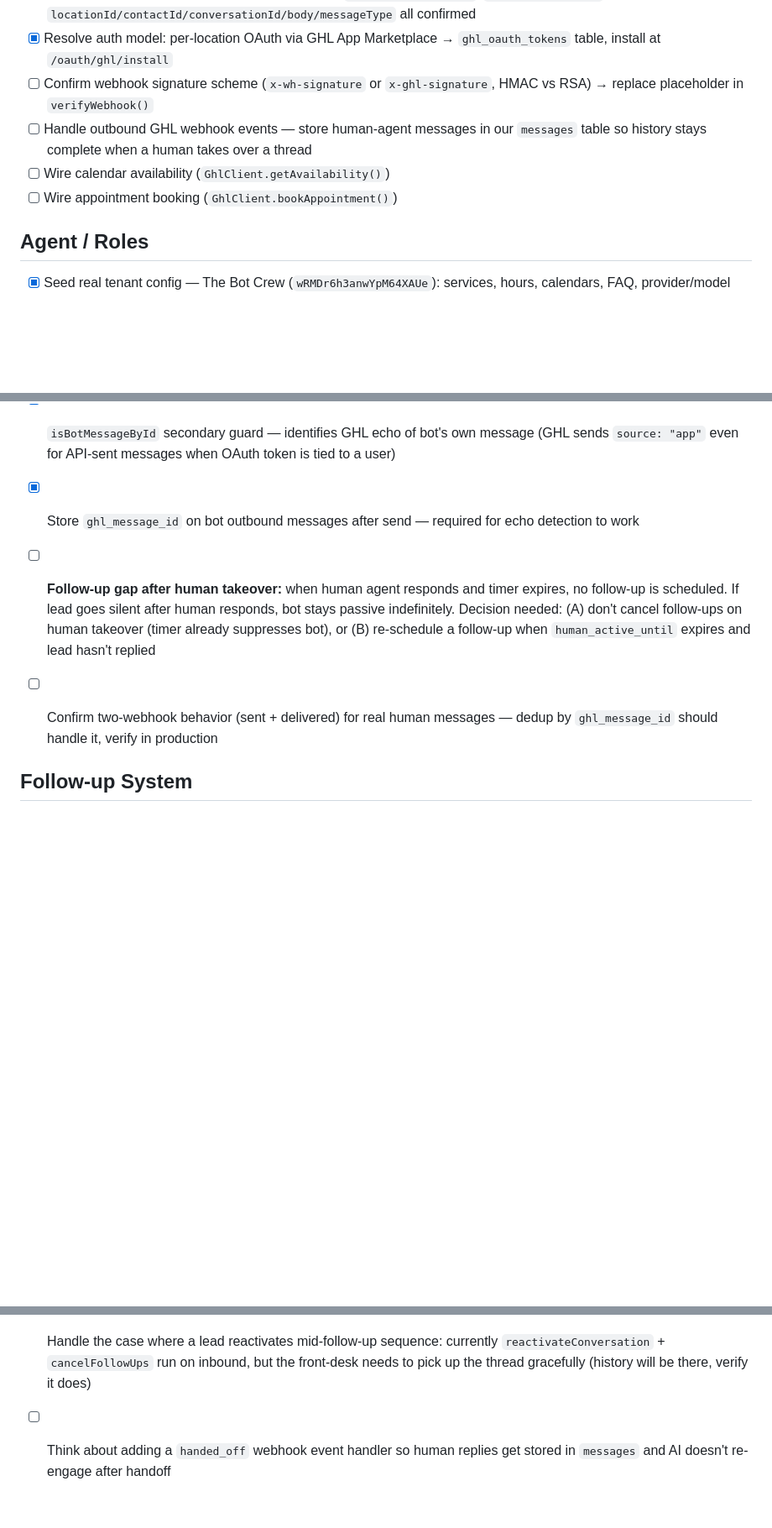
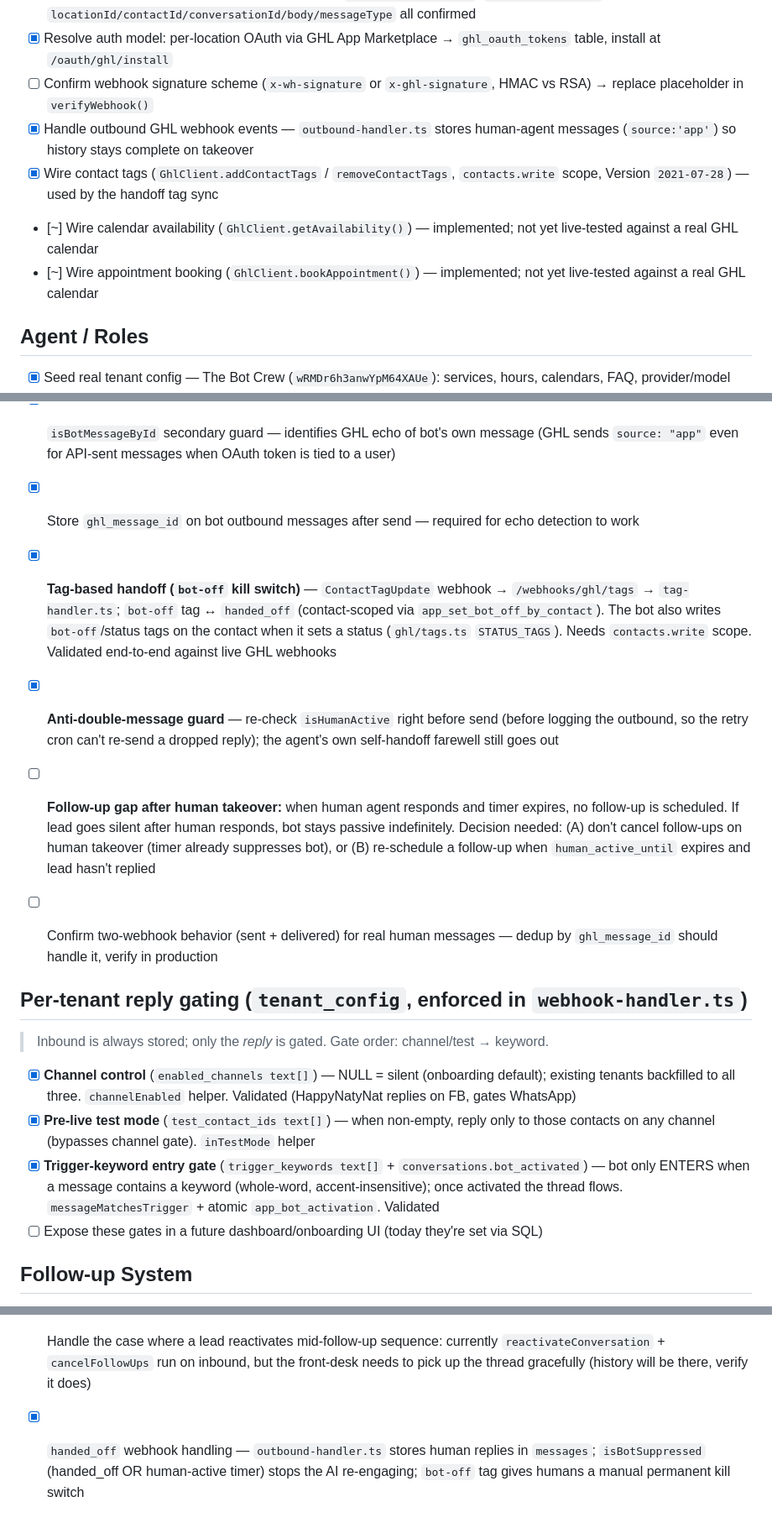
Before and after one commit to TheBotCrew-AI/thebotcrew, a Markdown page: TODO.md, 3 parts joined by grey strips. Shown at 84% size. Drawn GitHub-style; blank space fills up the shorter version.

```diff
--- a/TODO.md
+++ b/TODO.md
@@ -16,9 +16,10 @@
 - [x] Confirm inbound webhook payload field names — `type=InboundMessage`, `direction=inbound`, `locationId/contactId/conversationId/body/messageType` all confirmed
 - [x] Resolve auth model: per-location OAuth via GHL App Marketplace → `ghl_oauth_tokens` table, install at `/oauth/ghl/install`
 - [ ] Confirm webhook signature scheme (`x-wh-signature` or `x-ghl-signature`, HMAC vs RSA) → replace placeholder in `verifyWebhook()`
-- [ ] Handle outbound GHL webhook events — store human-agent messages in our `messages` table so history stays complete when a human takes over a thread
-- [ ] Wire calendar availability (`GhlClient.getAvailability()`)
-- [ ] Wire appointment booking (`GhlClient.bookAppointment()`)
+- [x] Handle outbound GHL webhook events — `outbound-handler.ts` stores human-agent messages (`source:'app'`) so history stays complete on takeover
+- [x] Wire contact tags (`GhlClient.addContactTags` / `removeContactTags`, `contacts.write` scope, Version `2021-07-28`) — used by the handoff tag sync
+- [~] Wire calendar availability (`GhlClient.getAvailability()`) — implemented; not yet live-tested against a real GHL calendar
+- [~] Wire appointment booking (`GhlClient.bookAppointment()`) — implemented; not yet live-tested against a real GHL calendar
 
 ## Agent / Roles
 - [x] Seed real tenant config — The Bot Crew (`wRMDr6h3anwYpM64XAUe`): services, hours, calendars, FAQ, provider/model
@@ -41,8 +42,17 @@
 - [x] `app_is_bot_suppressed` — composite check: `handed_off` (manual) OR `human_active_until > now()`
 - [x] `isBotMessageById` secondary guard — identifies GHL echo of bot's own message (GHL sends `source: "app"` even for API-sent messages when OAuth token is tied to a user)
 - [x] Store `ghl_message_id` on bot outbound messages after send — required for echo detection to work
+- [x] **Tag-based handoff (`bot-off` kill switch)** — `ContactTagUpdate` webhook → `/webhooks/ghl/tags` → `tag-handler.ts`; `bot-off` tag ↔ `handed_off` (contact-scoped via `app_set_bot_off_by_contact`). The bot also writes `bot-off`/status tags on the contact when it sets a status (`ghl/tags.ts` `STATUS_TAGS`). Needs `contacts.write` scope. Validated end-to-end against live GHL webhooks
+- [x] **Anti-double-message guard** — re-check `isHumanActive` right before send (before logging the outbound, so the retry cron can't re-send a dropped reply); the agent's own self-handoff farewell still goes out
 - [ ] **Follow-up gap after human takeover:** when human agent responds and timer expires, no follow-up is scheduled. If lead goes silent after human responds, bot stays passive indefinitely. Decision needed: (A) don't cancel follow-ups on human takeover (timer already suppresses bot), or (B) re-schedule a follow-up when `human_active_until` expires and lead hasn't replied
 - [ ] Confirm two-webhook behavior (sent + delivered) for real human messages — dedup by `ghl_message_id` should handle it, verify in production
+
+## Per-tenant reply gating (`tenant_config`, enforced in `webhook-handler.ts`)
+> Inbound is always stored; only the *reply* is gated. Gate order: channel/test → keyword.
+- [x] **Channel control** (`enabled_channels text[]`) — NULL = silent (onboarding default); existing tenants backfilled to all three. `channelEnabled` helper. Validated (HappyNatyNat replies on FB, gates WhatsApp)
+- [x] **Pre-live test mode** (`test_contact_ids text[]`) — when non-empty, reply only to those contacts on any channel (bypasses channel gate). `inTestMode` helper
+- [x] **Trigger-keyword entry gate** (`trigger_keywords text[]` + `conversations.bot_activated`) — bot only ENTERS when a message contains a keyword (whole-word, accent-insensitive); once activated the thread flows. `messageMatchesTrigger` + atomic `app_bot_activation`. Validated
+- [ ] Expose these gates in a future dashboard/onboarding UI (today they're set via SQL)
 
 ## Follow-up System
 - [x] Migration 0012 — `follow_ups` table + 7 RPCs (`app_cancel_follow_ups`, `app_schedule_follow_up`, `app_load_due_follow_ups`, `app_mark_follow_up_sent`, `app_mark_follow_up_failed`, `app_update_conversation_status`, `app_reactivate_conversation`)
@@ -63,4 +74,4 @@
 - [x] `updateConversationStatus` usage instructions added to front-desk system prompt
 - [ ] Monitor The Bot Crew setter flow with real leads — review conversation logs and tune paso transitions as needed
 - [ ] Handle the case where a lead reactivates mid-follow-up sequence: currently `reactivateConversation` + `cancelFollowUps` run on inbound, but the front-desk needs to pick up the thread gracefully (history will be there, verify it does)
-- [ ] Think about adding a `handed_off` webhook event handler so human replies get stored in `messages` and AI doesn't re-engage after handoff
+- [x] `handed_off` webhook handling — `outbound-handler.ts` stores human replies in `messages`; `isBotSuppressed` (handed_off OR human-active timer) stops the AI re-engaging; `bot-off` tag gives humans a manual permanent kill switch
```
Also changed, not shown: other parts of TODO.md (+1 -0 lines), CLAUDE.md (+27 -13 lines).
